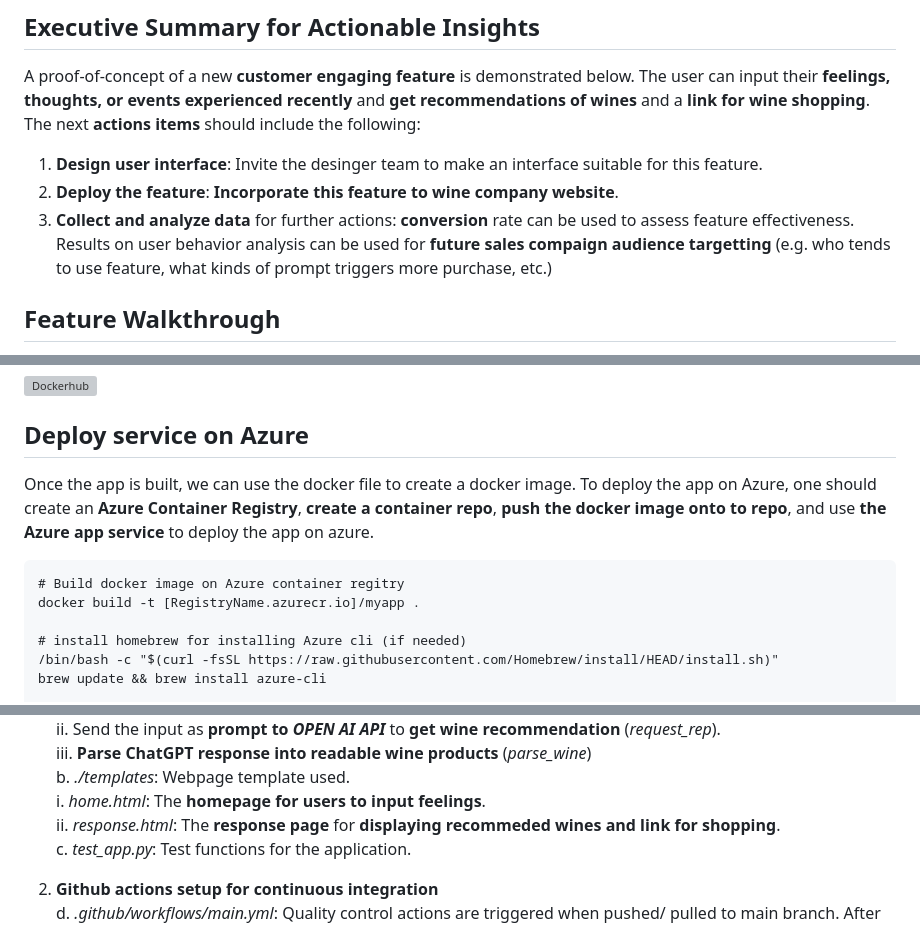
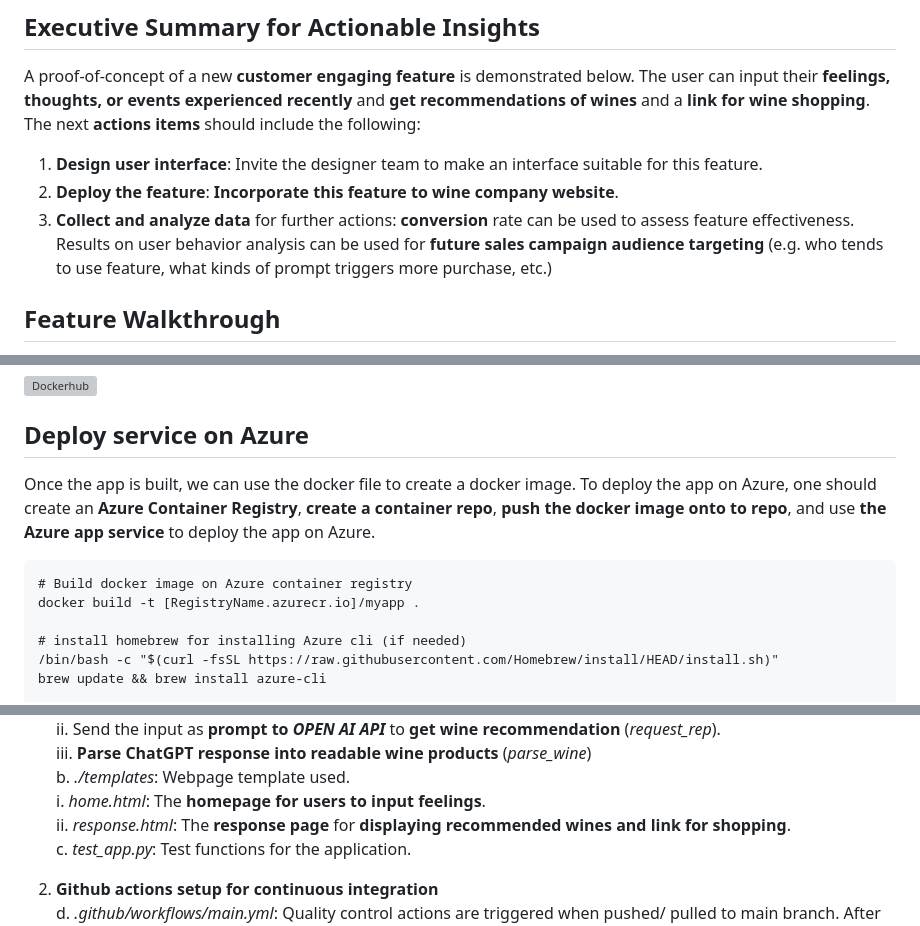
Before and after one commit to halfmoonliu/wine-recommendation-service, a Markdown page: README.md, 3 parts joined by grey strips. GitHub-like rendering; grey boxes are pictures that could not be loaded.

````diff
--- a/README.md
+++ b/README.md
@@ -5,9 +5,9 @@ This repo demos how to deploy a web-based wine recommendation service using Azur
 
 ## Executive Summary for Actionable Insights
 A proof-of-concept of a new **customer engaging feature** is demonstrated below. The user can input their **feelings, thoughts, or events experienced recently** and **get recommendations of wines** and a **link for wine shopping**. The next **actions items** should include the following:
-1. **Design user interface**: Invite the desinger team to make an interface suitable for this feature.
+1. **Design user interface**: Invite the designer team to make an interface suitable for this feature.
 2. **Deploy the feature**: **Incorporate this feature to wine company website**.
-3. **Collect and analyze data** for further actions: **conversion** rate can be used to assess feature effectiveness. Results on user behavior analysis can be used for **future sales compaign audience targetting** (e.g. who tends to use feature, what kinds of prompt triggers more purchase, etc.)
+3. **Collect and analyze data** for further actions: **conversion** rate can be used to assess feature effectiveness. Results on user behavior analysis can be used for **future sales campaign audience targeting** (e.g. who tends to use feature, what kinds of prompt triggers more purchase, etc.)
 
 ## Feature Walkthrough
 1. A small box is present for users to input their thought or feeling. If the box is left blank when the submit button is hit, **the page will just reload**.
@@ -33,10 +33,10 @@ Docker run [image_name]
 
 ## Deploy service on Azure
 
-Once the app is built, we can use the docker file to create a docker image. To deploy the app on Azure, one should create an **Azure Container Registry**, **create a container repo**, **push the docker image onto to repo**, and use **the Azure app service** to deploy the app on azure.
+Once the app is built, we can use the docker file to create a docker image. To deploy the app on Azure, one should create an **Azure Container Registry**, **create a container repo**, **push the docker image onto to repo**, and use **the Azure app service** to deploy the app on Azure.
 
 ```
-# Build docker image on Azure container regitry
+# Build docker image on Azure container registry
 docker build -t [RegistryName.azurecr.io]/myapp .
 
 # install homebrew for installing Azure cli (if needed)
@@ -69,7 +69,7 @@ Below is an overview of the repository:
       <br>iii. **Parse ChatGPT response into readable wine products** (_parse_wine_)
    <br>b. _./templates_: Webpage template used.
        <br>i. _home.html_:  The **homepage for users to input feelings**.
-       <br>ii. _response.html_:  The **response page** for **displaying recommeded wines and link for shopping**.
+       <br>ii. _response.html_:  The **response page** for **displaying recommended wines and link for shopping**.
    <br>c. _test_app.py_: Test functions for the application.
 
 3. **Github actions setup for continuous integration**
````
